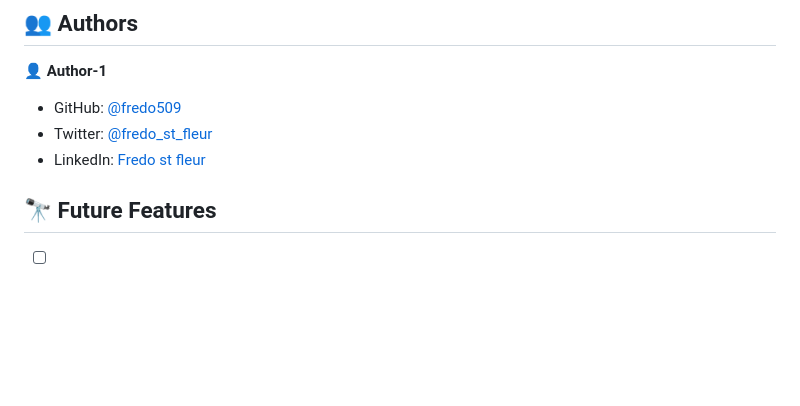
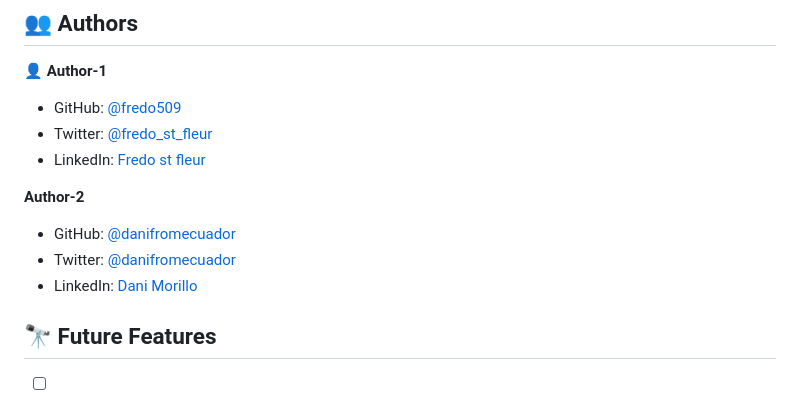
Before and after one commit to fredo509/Portfolio_setup_mobile_first, a Markdown page: Readme.md, the part around the change. Drawn GitHub-style; blank space fills up the shorter version.

Commit message:
Add second colaborator to readme file

```diff
--- a/Readme.md
+++ b/Readme.md
@@ -143,6 +143,12 @@ You can deploy this project using:
 - Twitter: [@fredo_st_fleur](https://twitter.com/Fredo_st_fleur?t=OEPwMJjspBTEnTevArv0HA&s=09)
 - LinkedIn: [Fredo st fleur](https://www.linkedin.com/in/fredo-st-fleur-0b41a122a)
 
+**Author-2**
+
+- GitHub: [@danifromecuador](https://github.com/danifromecuador)
+- Twitter: [@danifromecuador](https://twitter.com/danifromecuador)
+- LinkedIn: [Dani Morillo](https://www.linkedin.com/in/danifromecuador)
+
 
 
 
```
